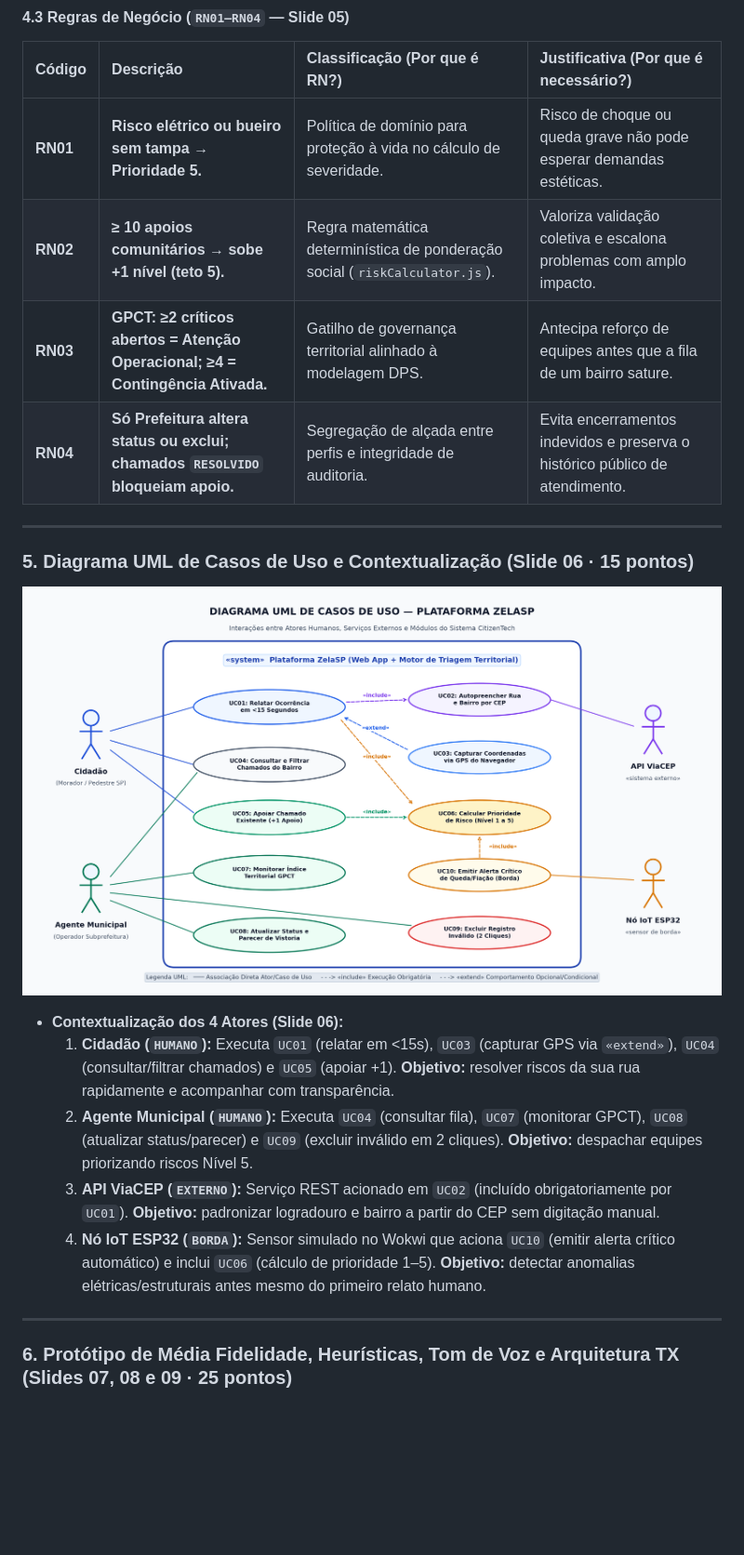
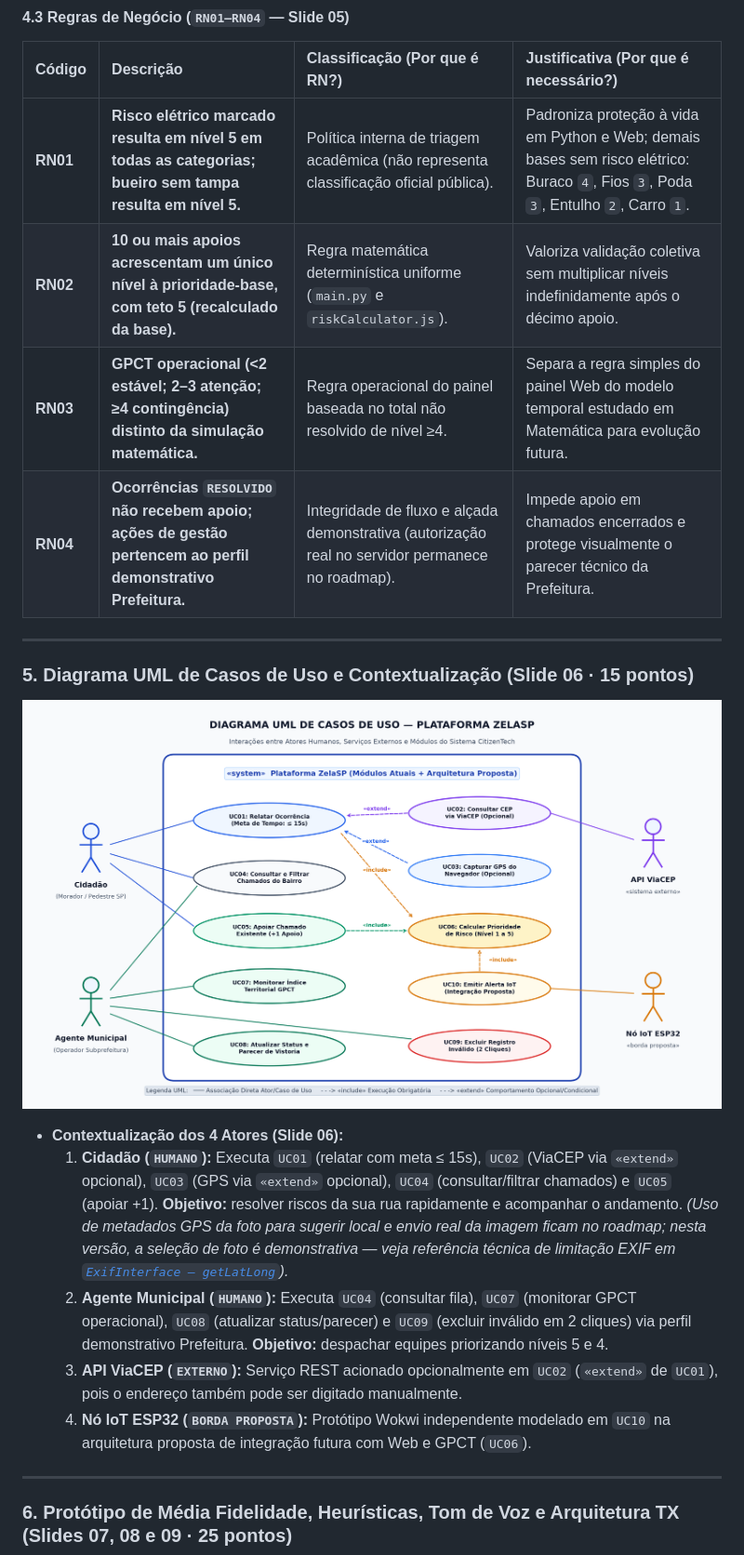
Before and after one commit to ZelaSP/zelasp-tx-design, a Markdown page: README.md, the part around one of its changes. Shown at 93% size. GitHub-like rendering; pictures changed too: assets/diagrama_casos_de_uso.png; blank space fills up the shorter version.

Commit message:
docs(tx): atualiza UML opcional, slides, PDF e links para zelasp-web

```diff
--- a/README.md
+++ b/README.md
@@ -91,10 +91,10 @@ Cada item explicita **Descrição**, **Classificação** (por que pertence àque
 #### 4.3 Regras de Negócio (`RN01–RN04` — Slide 05)
 | Código | Descrição | Classificação (Por que é RN?) | Justificativa (Por que é necessário?) |
 | :--- | :--- | :--- | :--- |
-| **RN01** | **Risco elétrico ou bueiro sem tampa → Prioridade 5.** | Política de domínio para proteção à vida no cálculo de severidade. | Risco de choque ou queda grave não pode esperar demandas estéticas. |
-| **RN02** | **≥ 10 apoios comunitários → sobe +1 nível (teto 5).** | Regra matemática determinística de ponderação social (`riskCalculator.js`). | Valoriza validação coletiva e escalona problemas com amplo impacto. |
-| **RN03** | **GPCT: ≥2 críticos abertos = Atenção Operacional; ≥4 = Contingência Ativada.** | Gatilho de governança territorial alinhado à modelagem DPS. | Antecipa reforço de equipes antes que a fila de um bairro sature. |
-| **RN04** | **Só Prefeitura altera status ou exclui; chamados `RESOLVIDO` bloqueiam apoio.** | Segregação de alçada entre perfis e integridade de auditoria. | Evita encerramentos indevidos e preserva o histórico público de atendimento. |
+| **RN01** | **Risco elétrico marcado resulta em nível 5 em todas as categorias; bueiro sem tampa resulta em nível 5.** | Política interna de triagem acadêmica (não representa classificação oficial pública). | Padroniza proteção à vida em Python e Web; demais bases sem risco elétrico: Buraco `4`, Fios `3`, Poda `3`, Entulho `2`, Carro `1`. |
+| **RN02** | **10 ou mais apoios acrescentam um único nível à prioridade-base, com teto 5 (recalculado da base).** | Regra matemática determinística uniforme (`main.py` e `riskCalculator.js`). | Valoriza validação coletiva sem multiplicar níveis indefinidamente após o décimo apoio. |
+| **RN03** | **GPCT operacional (<2 estável; 2–3 atenção; ≥4 contingência) distinto da simulação matemática.** | Regra operacional do painel baseada no total não resolvido de nível ≥4. | Separa a regra simples do painel Web do modelo temporal estudado em Matemática para evolução futura. |
+| **RN04** | **Ocorrências `RESOLVIDO` não recebem apoio; ações de gestão pertencem ao perfil demonstrativo Prefeitura.** | Integridade de fluxo e alçada demonstrativa (autorização real no servidor permanece no roadmap). | Impede apoio em chamados encerrados e protege visualmente o parecer técnico da Prefeitura. |
 
 ---
 
@@ -103,10 +103,10 @@ Cada item explicita **Descrição**, **Classificação** (por que pertence àque
 ![Diagrama UML de Casos de Uso — ZelaSP](./assets/diagrama_casos_de_uso.png)
 
 * **Contextualização dos 4 Atores (Slide 06):**
-  1. **Cidadão (`HUMANO`):** Executa `UC01` (relatar em <15s), `UC03` (capturar GPS via `«extend»`), `UC04` (consultar/filtrar chamados) e `UC05` (apoiar +1). **Objetivo:** resolver riscos da sua rua rapidamente e acompanhar com transparência.
-  2. **Agente Municipal (`HUMANO`):** Executa `UC04` (consultar fila), `UC07` (monitorar GPCT), `UC08` (atualizar status/parecer) e `UC09` (excluir inválido em 2 cliques). **Objetivo:** despachar equipes priorizando riscos Nível 5.
-  3. **API ViaCEP (`EXTERNO`):** Serviço REST acionado em `UC02` (incluído obrigatoriamente por `UC01`). **Objetivo:** padronizar logradouro e bairro a partir do CEP sem digitação manual.
-  4. **Nó IoT ESP32 (`BORDA`):** Sensor simulado no Wokwi que aciona `UC10` (emitir alerta crítico automático) e inclui `UC06` (cálculo de prioridade 1–5). **Objetivo:** detectar anomalias elétricas/estruturais antes mesmo do primeiro relato humano.
+  1. **Cidadão (`HUMANO`):** Executa `UC01` (relatar com meta ≤ 15s), `UC02` (ViaCEP via `«extend»` opcional), `UC03` (GPS via `«extend»` opcional), `UC04` (consultar/filtrar chamados) e `UC05` (apoiar +1). **Objetivo:** resolver riscos da sua rua rapidamente e acompanhar o andamento. *(Uso de metadados GPS da foto para sugerir local e envio real da imagem ficam no roadmap; nesta versão, a seleção de foto é demonstrativa — veja referência técnica de limitação EXIF em [`ExifInterface — getLatLong`](https://developer.android.com/reference/androidx/exifinterface/media/ExifInterface#getLatLong())).*
+  2. **Agente Municipal (`HUMANO`):** Executa `UC04` (consultar fila), `UC07` (monitorar GPCT operacional), `UC08` (atualizar status/parecer) e `UC09` (excluir inválido em 2 cliques) via perfil demonstrativo Prefeitura. **Objetivo:** despachar equipes priorizando níveis 5 e 4.
+  3. **API ViaCEP (`EXTERNO`):** Serviço REST acionado opcionalmente em `UC02` (`«extend»` de `UC01`), pois o endereço também pode ser digitado manualmente.
+  4. **Nó IoT ESP32 (`BORDA PROPOSTA`):** Protótipo Wokwi independente modelado em `UC10` na arquitetura proposta de integração futura com Web e GPCT (`UC06`).
 
 ---
 
```
Also changed, not shown: other parts of README.md (+38 -36 lines), prompts.md (+5 -5 lines), 3 other files.
